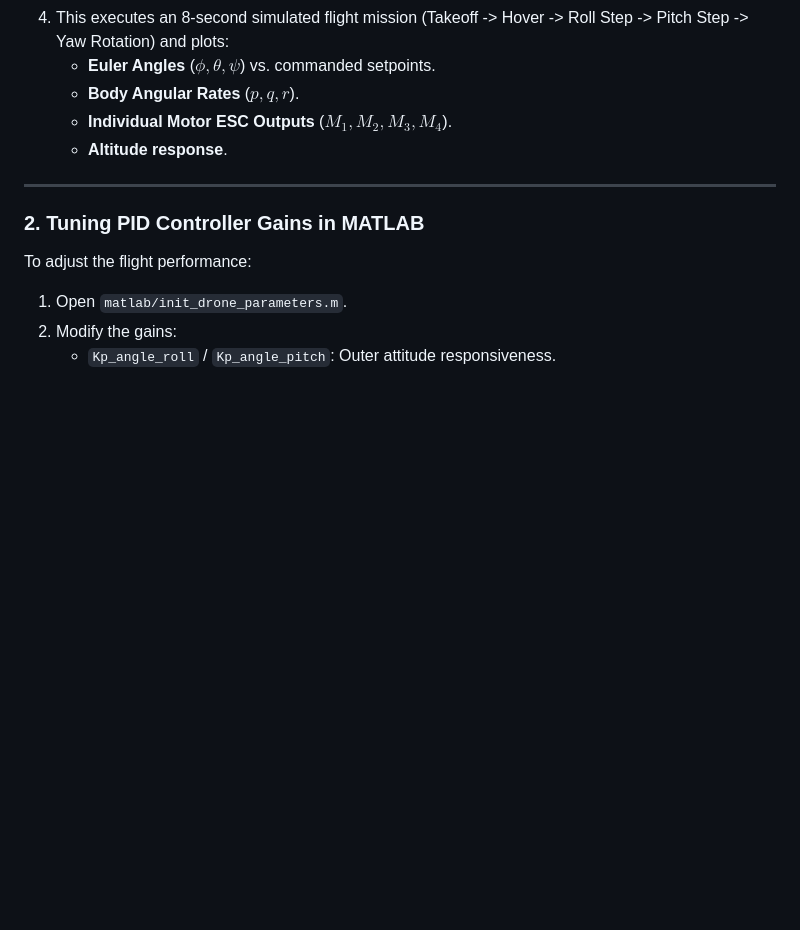
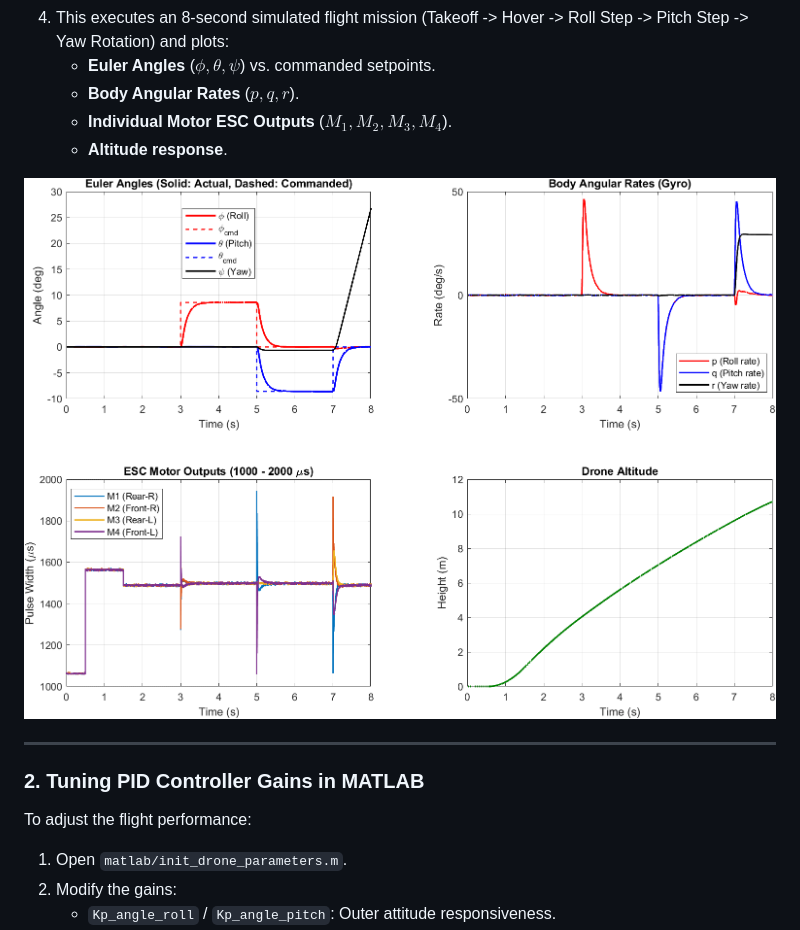
Before and after one commit to houssem2055/mamba-f405-drone, a Markdown page: README.md, the part around the change. Rendered like a GitHub page; pictures changed too: docs/simulation_results.png (added); blank space fills up the shorter version.

```diff
--- a/README.md
+++ b/README.md
@@ -60,6 +60,8 @@ C:\Users\djall\Desktop\drone\
    * **Individual Motor ESC Outputs** ($M_1, M_2, M_3, M_4$).
    * **Altitude response**.
 
+![6-DOF Simulation Results](docs/simulation_results.png)
+
 ---
 
 ### 2. Tuning PID Controller Gains in MATLAB
```
Also changed, not shown: FULL_PROJECT_GUIDE_AR.md (+25 -22 lines), 4 other files.
